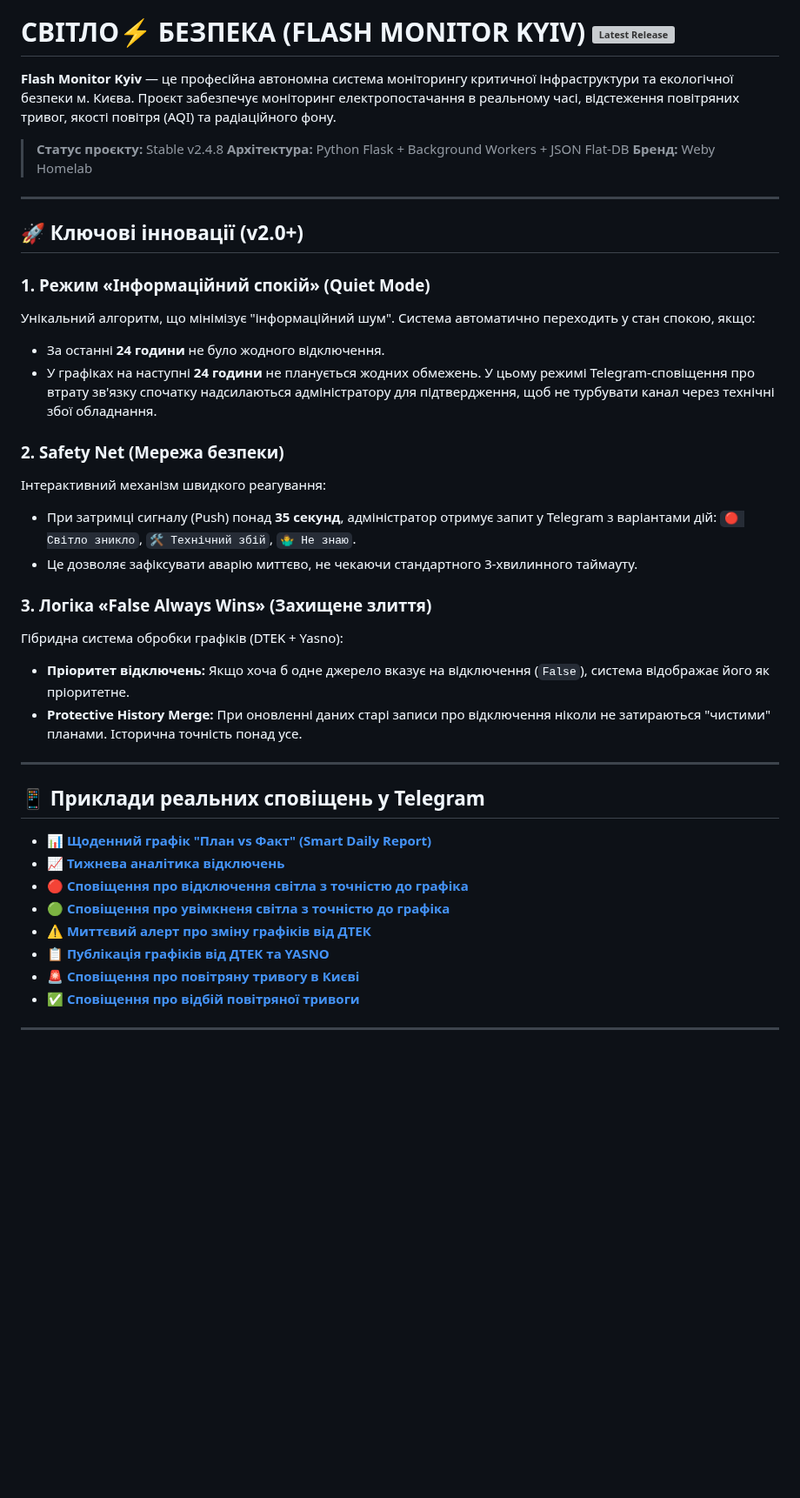
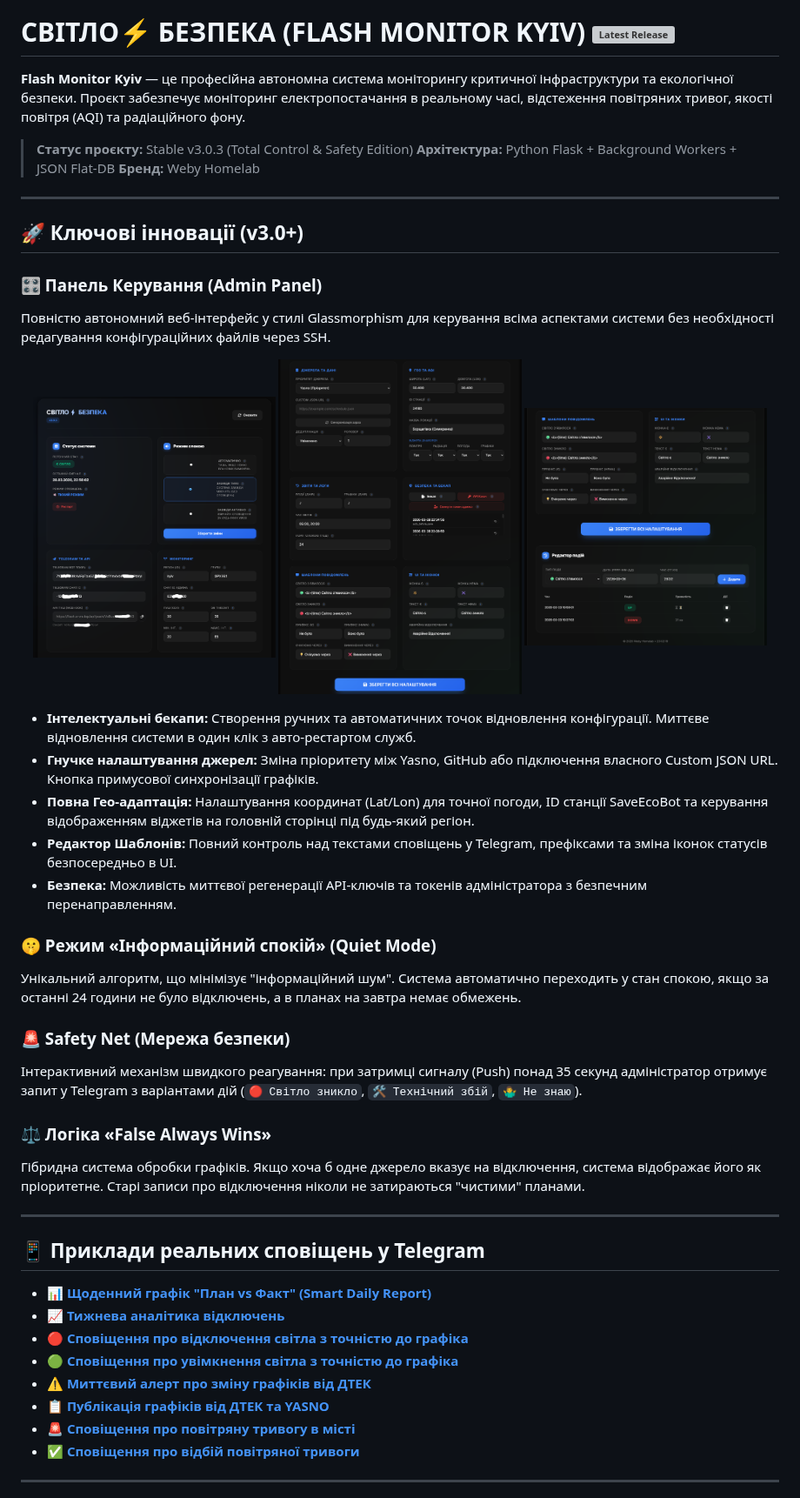
Before and after one commit to weby-homelab/flash-monitor-kyiv, a Markdown page: README.md, the part around one of its changes. Shown at 87% size. GitHub-like rendering; blank space fills up the shorter version; grey boxes are pictures that could not be loaded.

Commit message:
docs: Rewrite READMEs for v3.0.3 with new structure and features

```diff
--- a/README.md
+++ b/README.md
@@ -20,31 +20,39 @@
 
 # СВІТЛО⚡️ БЕЗПЕКА (FLASH MONITOR KYIV) [![Latest Release](https://img.shields.io/github/v/release/weby-homelab/flash-monitor-kyiv)](https://github.com/weby-homelab/flash-monitor-kyiv/releases/latest)
 
-**Flash Monitor Kyiv** — це професійна автономна система моніторингу критичної інфраструктури та екологічної безпеки м. Києва. Проєкт забезпечує моніторинг електропостачання в реальному часі, відстеження повітряних тривог, якості повітря (AQI) та радіаційного фону.
+**Flash Monitor Kyiv** — це професійна автономна система моніторингу критичної інфраструктури та екологічної безпеки. Проєкт забезпечує моніторинг електропостачання в реальному часі, відстеження повітряних тривог, якості повітря (AQI) та радіаційного фону.
 
-> **Статус проєкту:** Stable v2.4.8
+> **Статус проєкту:** Stable v3.0.3 (Total Control & Safety Edition)
 > **Архітектура:** Python Flask + Background Workers + JSON Flat-DB
 > **Бренд:** Weby Homelab
 
 ---
 
-## 🚀 Ключові інновації (v2.0+)
+## 🚀 Ключові інновації (v3.0+)
 
-### 1. Режим «Інформаційний спокій» (Quiet Mode)
-Унікальний алгоритм, що мінімізує "інформаційний шум". Система автоматично переходить у стан спокою, якщо:
-*   За останні **24 години** не було жодного відключення.
-*   У графіках на наступні **24 години** не планується жодних обмежень.
-У цьому режимі Telegram-сповіщення про втрату зв'язку спочатку надсилаються адміністратору для підтвердження, щоб не турбувати канал через технічні збої обладнання.
+### 🎛 Панель Керування (Admin Panel)
+Повністю автономний веб-інтерфейс у стилі Glassmorphism для керування всіма аспектами системи без необхідності редагування конфігураційних файлів через SSH.
 
-### 2. Safety Net (Мережа безпеки)
-Інтерактивний механізм швидкого реагування:
-*   При затримці сигналу (Push) понад **35 секунд**, адміністратор отримує запит у Telegram з варіантами дій: `🔴 Світло зникло`, `🛠 Технічний збій`, `🤷‍♂️ Не знаю`.
-*   Це дозволяє зафіксувати аварію миттєво, не чекаючи стандартного 3-хвилинного таймауту.
+<p align="center">
+  <img src="https://raw.githubusercontent.com/weby-homelab/flash-monitor-kyiv/main/Admin-control-panel-1.png" alt="Admin Panel 1" width="32%">
+  <img src="https://raw.githubusercontent.com/weby-homelab/flash-monitor-kyiv/main/Admin-control-panel-2.png" alt="Admin Panel 2" width="32%">
+  <img src="https://raw.githubusercontent.com/weby-homelab/flash-monitor-kyiv/main/Admin-control-panel-3.png" alt="Admin Panel 3" width="32%">
+</p>
 
-### 3. Логіка «False Always Wins» (Захищене злиття)
-Гібридна система обробки графіків (DTEK + Yasno):
-*   **Пріоритет відключень:** Якщо хоча б одне джерело вказує на відключення (`False`), система відображає його як пріоритетне.
-*   **Protective History Merge:** При оновленні даних старі записи про відключення ніколи не затираються "чистими" планами. Історична точність понад усе.
+*   **Інтелектуальні бекапи:** Створення ручних та автоматичних точок відновлення конфігурації. Миттєве відновлення системи в один клік з авто-рестартом служб.
+*   **Гнучке налаштування джерел:** Зміна пріоритету між Yasno, GitHub або підключення власного Custom JSON URL. Кнопка примусової синхронізації графіків.
+*   **Повна Гео-адаптація:** Налаштування координат (Lat/Lon) для точної погоди, ID станції SaveEcoBot та керування відображенням віджетів на головній сторінці під будь-який регіон.
+*   **Редактор Шаблонів:** Повний контроль над текстами сповіщень у Telegram, префіксами та зміна іконок статусів безпосередньо в UI.
+*   **Безпека:** Можливість миттєвої регенерації API-ключів та токенів адміністратора з безпечним перенаправленням.
+
+### 🤫 Режим «Інформаційний спокій» (Quiet Mode)
+Унікальний алгоритм, що мінімізує "інформаційний шум". Система автоматично переходить у стан спокою, якщо за останні 24 години не було відключень, а в планах на завтра немає обмежень.
+
+### 🚨 Safety Net (Мережа безпеки)
+Інтерактивний механізм швидкого реагування: при затримці сигналу (Push) понад 35 секунд адміністратор отримує запит у Telegram з варіантами дій (`🔴 Світло зникло`, `🛠 Технічний збій`, `🤷‍♂️ Не знаю`).
+
+### ⚖️ Логіка «False Always Wins»
+Гібридна система обробки графіків. Якщо хоча б одне джерело вказує на відключення, система відображає його як пріоритетне. Старі записи про відключення ніколи не затираються "чистими" планами.
 
 ---
 
@@ -53,10 +61,10 @@
 *   📊 **[Щоденний графік "План vs Факт" (Smart Daily Report)](https://t.me/svitlobot_Symyrenka22B/1230)**
 *   📈 **[Тижнева аналітика відключень](https://t.me/svitlobot_Symyrenka22B/1192)**
 *   🔴 **[Сповіщення про відключення світла з точністю до графіка](https://t.me/svitlobot_Symyrenka22B/1209)**
-*   🟢 **[Сповіщення про увімкненя світла з точністю до графіка](https://t.me/svitlobot_Symyrenka22B/1212)**
+*   🟢 **[Сповіщення про увімкнення світла з точністю до графіка](https://t.me/svitlobot_Symyrenka22B/1212)**
 *   ⚠️ **[Миттєвий алерт про зміну графіків від ДТЕК](https://t.me/svitlobot_Symyrenka22B/1222)**
 *   📋 **[Публікація графіків від ДТЕК та YASNO](https://t.me/svitlobot_Symyrenka22B/1219)**
-*   🚨 **[Сповіщення про повітряну тривогу в Києві](https://t.me/svitlobot_Symyrenka22B/1196)**
+*   🚨 **[Сповіщення про повітряну тривогу в місті](https://t.me/svitlobot_Symyrenka22B/1196)**
 *   ✅ **[Сповіщення про відбій повітряної тривоги](https://t.me/svitlobot_Symyrenka22B/1197)**
 
 ---
```
Also changed, not shown: other parts of README.md (+5 -32 lines), README_ENG.md (+27 -39 lines).
